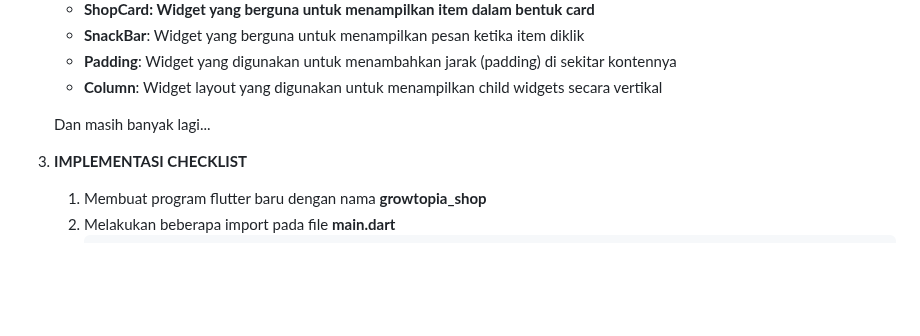
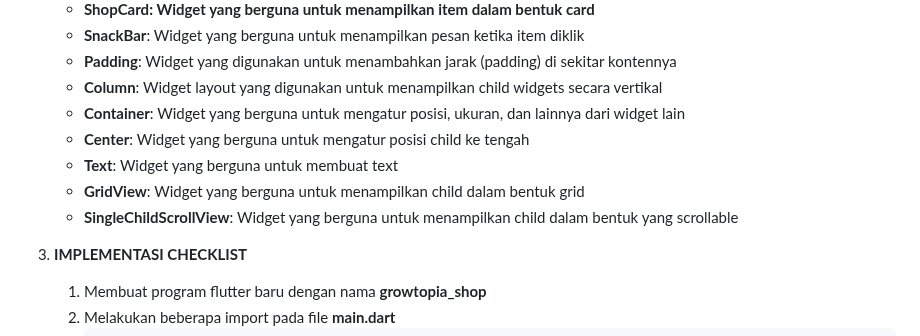
Before and after one commit to Scarletra/growtopia_shop_mobile, a Markdown page: README.md, the part around the change. Drawn GitHub-style; folded sections open; blank space fills up the shorter version.

Commit message:
tugas 7 finished

```diff
--- a/README.md
+++ b/README.md
@@ -19,8 +19,12 @@
    <li><b>SnackBar</b>: Widget yang berguna untuk menampilkan pesan ketika item diklik</li>
    <li><b>Padding</b>: Widget yang digunakan untuk menambahkan jarak (padding) di sekitar kontennya</li>
    <li><b>Column</b>: Widget layout yang digunakan untuk menampilkan child widgets secara vertikal</li>
+   <li><b>Container</b>: Widget yang berguna untuk mengatur posisi, ukuran, dan lainnya dari widget lain</li>
+   <li><b>Center</b>: Widget yang berguna untuk mengatur posisi child ke tengah</li>
+   <li><b>Text</b>: Widget yang berguna untuk membuat text</li>
+   <li><b>GridView</b>: Widget yang berguna untuk menampilkan child dalam bentuk grid</li>
+   <li><b>SingleChildScrollView</b>: Widget yang berguna untuk menampilkan child dalam bentuk yang scrollable</li>
    </ul>
-   <p>Dan masih banyak lagi...</p>
 
 3. <b>IMPLEMENTASI CHECKLIST</b>
    <ol>
```
